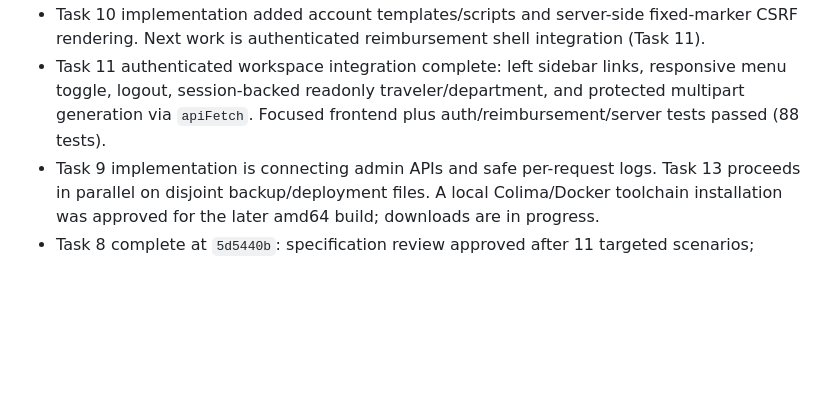
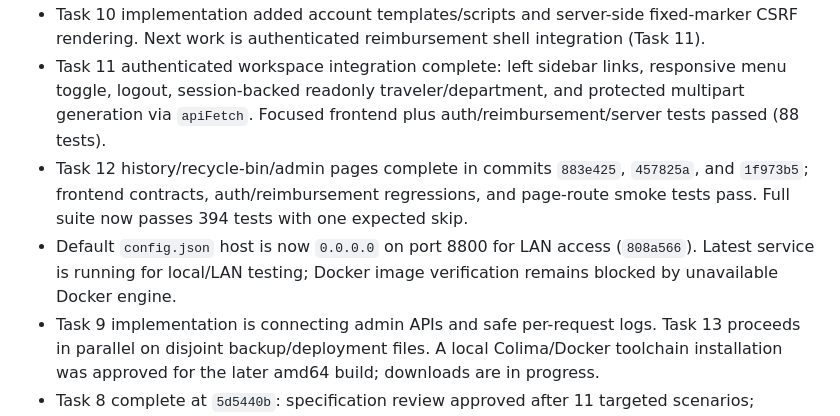
Before and after one commit to koko-club/junmu-reimbursement, a Markdown page: progress.md, the part around the change. Drawn GitHub-style; blank space fills up the shorter version.

```diff
--- a/progress.md
+++ b/progress.md
@@ -4,6 +4,8 @@
 - Task 9 specification and independent quality reviews approved. Full suite passed 387 tests before Task 10 files were added. Task 10 frontend contracts now pass 48 focused tests: real setup/login/register/change-password templates, shared CSRF/session fetch helper, client-side confirmation checks, safe textContent errors, and representative HTTP fixtures.
 - Task 10 implementation added account templates/scripts and server-side fixed-marker CSRF rendering. Next work is authenticated reimbursement shell integration (Task 11).
 - Task 11 authenticated workspace integration complete: left sidebar links, responsive menu toggle, logout, session-backed readonly traveler/department, and protected multipart generation via `apiFetch`. Focused frontend plus auth/reimbursement/server tests passed (88 tests).
+- Task 12 history/recycle-bin/admin pages complete in commits `883e425`, `457825a`, and `1f973b5`; frontend contracts, auth/reimbursement regressions, and page-route smoke tests pass. Full suite now passes 394 tests with one expected skip.
+- Default `config.json` host is now `0.0.0.0` on port 8800 for LAN access (`808a566`). Latest service is running for local/LAN testing; Docker image verification remains blocked by unavailable Docker engine.
 - Task 9 implementation is connecting admin APIs and safe per-request logs. Task 13 proceeds in parallel on disjoint backup/deployment files. A local Colima/Docker toolchain installation was approved for the later amd64 build; downloads are in progress.
 - Task 8 complete at `5d5440b`: specification review approved after 11 targeted scenarios; independent quality review approved after 9 focused tests. Full implementation suite passed 345 tests with fatal ResourceWarning. Task 9 is now active.
 - `5d5440b` fixes post-commit delete outcomes and upload cleanup masking. Implementer verified 345/345 full tests; root independently passed the four critical database regressions and diff checks. Focused specification review is running before independent quality review.
```
Also changed, not shown: task_plan.md (+1 -1 lines).
